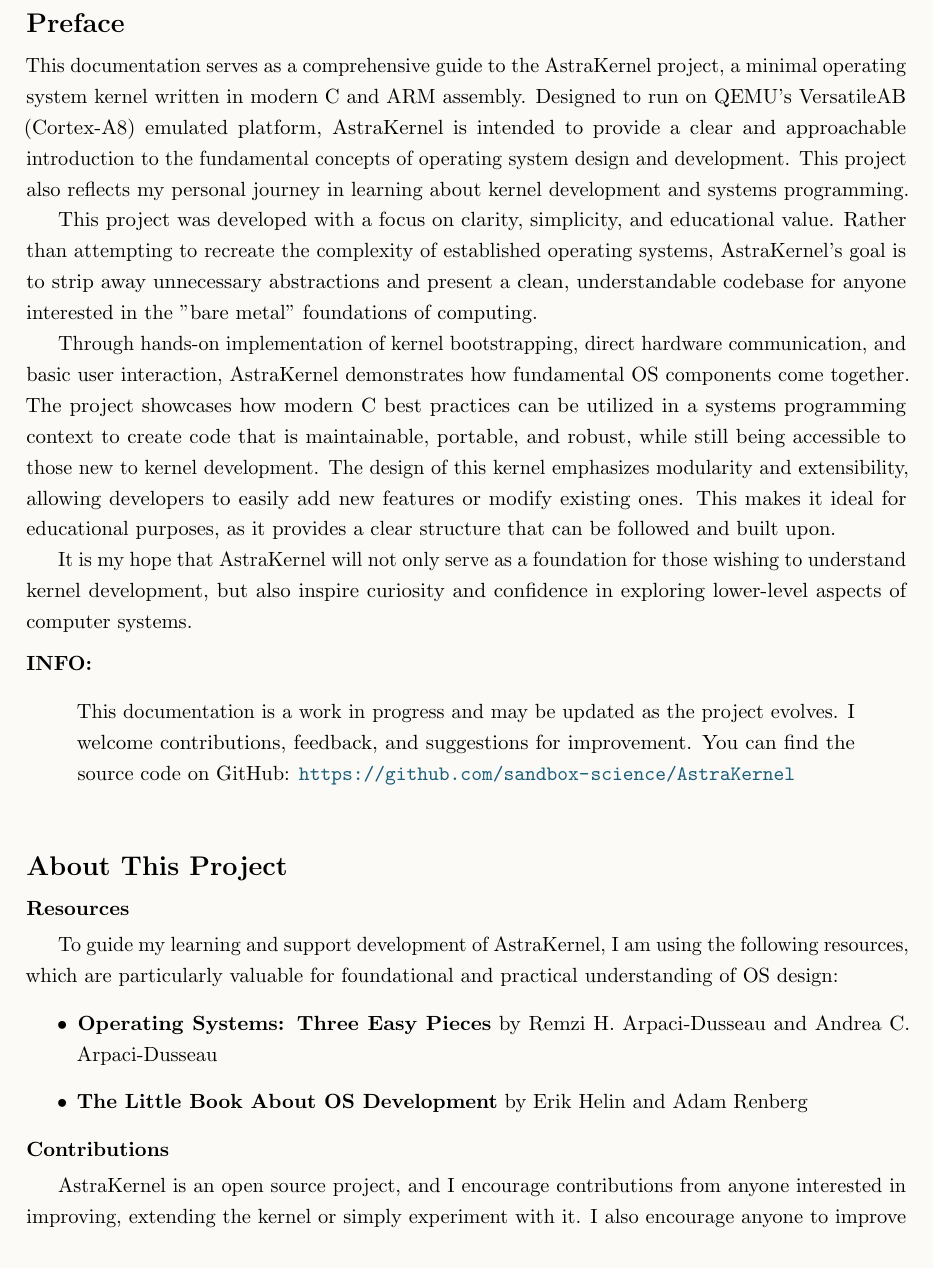
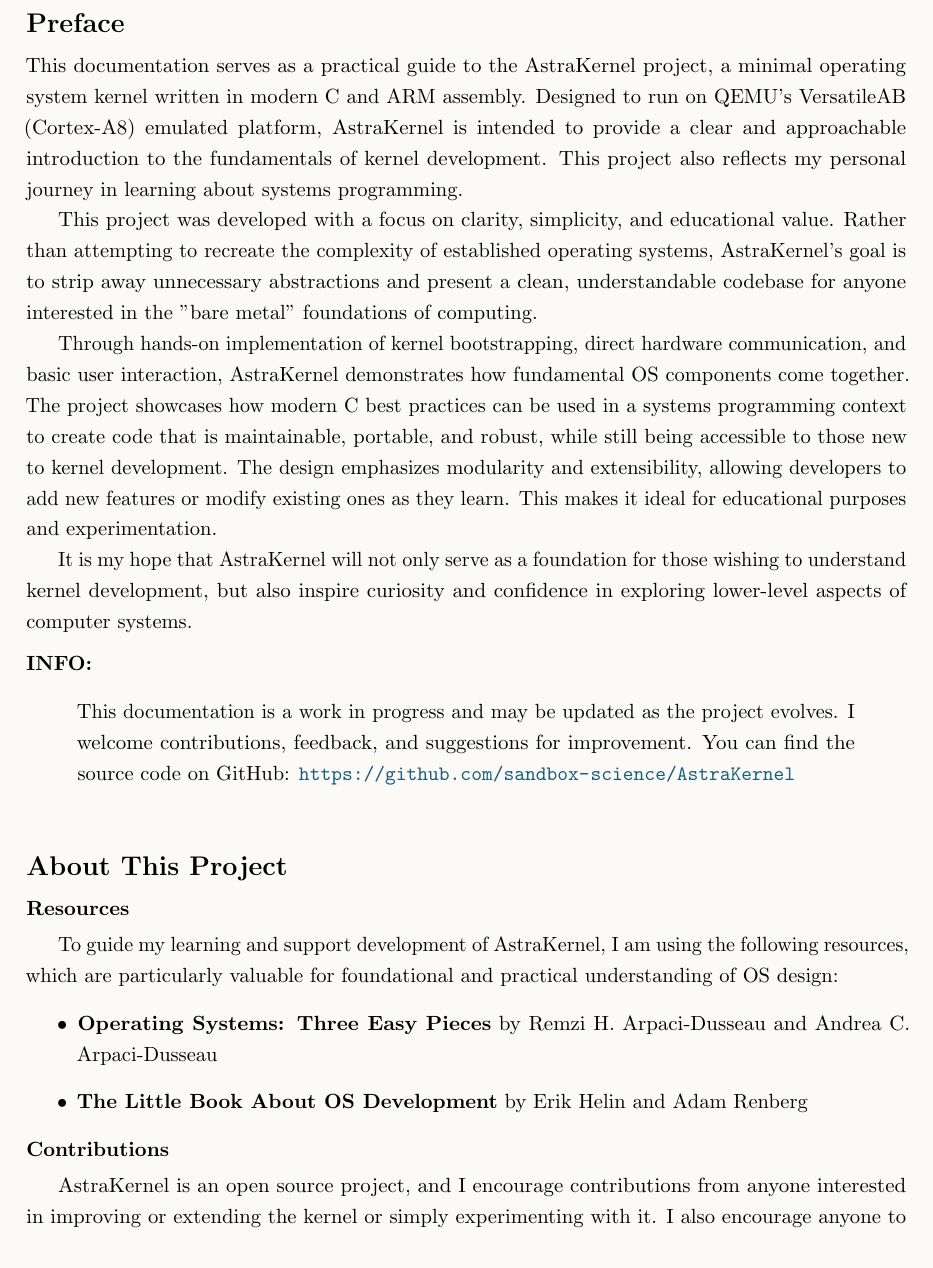
Before and after one commit to sandbox-science/AstraKernel, a LaTeX thesis (doc/main.tex, which reads doc/front/preface.tex): part of page 4 of 15, cut so that both start at the same text. Compiled offline with pdfLaTeX.

Commit message:
fix white spaces and preface wordings

```diff
--- a/doc/front/preface.tex
+++ b/doc/front/preface.tex
@@ -6,13 +6,12 @@
 \addcontentsline{toc}{section}{Preface}
 \section*{Preface}
 
-This documentation serves as a comprehensive guide to the AstraKernel project,
+This documentation serves as a practical guide to the AstraKernel project,
 a minimal operating system kernel written in modern C and ARM assembly.
 Designed to run on QEMU’s VersatileAB (Cortex-A8) emulated platform,
 AstraKernel is intended to provide a clear and approachable introduction
-to the fundamental concepts of operating system design and development.
-This project also reflects my personal journey in learning about kernel development
-and systems programming.
+to the fundamentals of kernel development. This project also reflects my
+personal journey in learning about systems programming.
 
 This project was developed with a focus on clarity, simplicity, and educational value.
 Rather than attempting to recreate the complexity of established operating systems,
@@ -21,12 +20,11 @@ understandable codebase for anyone interested in the "bare metal" foundations of
 
 Through hands-on implementation of kernel bootstrapping, direct hardware communication,
 and basic user interaction, AstraKernel demonstrates how fundamental OS components
-come together. The project showcases how modern C best practices can be utilized
-in a systems programming context to create code that is maintainable, portable, and robust,
-while still being accessible to those new to kernel development. The design of this kernel
-emphasizes modularity and extensibility, allowing developers to easily add new features
-or modify existing ones. This makes it ideal for educational purposes, as it provides
-a clear structure that can be followed and built upon.
+come together. The project showcases how modern C best practices can be used in a
+systems programming context to create code that is maintainable, portable, and robust,
+while still being accessible to those new to kernel development. The design emphasizes
+modularity and extensibility, allowing developers to add new features or modify existing
+ones as they learn. This makes it ideal for educational purposes and experimentation.
 
 It is my hope that AstraKernel will not only serve as a foundation for those wishing
 to understand kernel development, but also inspire curiosity and confidence in exploring
@@ -53,7 +51,7 @@ which are particularly valuable for foundational and practical understanding of
 \paragraph{Contributions}
 
 AstraKernel is an open source project, and I encourage contributions from anyone
-interested in improving, extending the kernel or simply experiment with it. I also
+interested in improving or extending the kernel or simply experimenting with it. I also
 encourage anyone to improve this documentation, as it is a work in progress.
 If you would like to contribute, please feel free to open an issue or pull request on the GitHub repository.
 \\
```
Also changed, not shown: doc/front/preface.tex (2 more changed lines).
